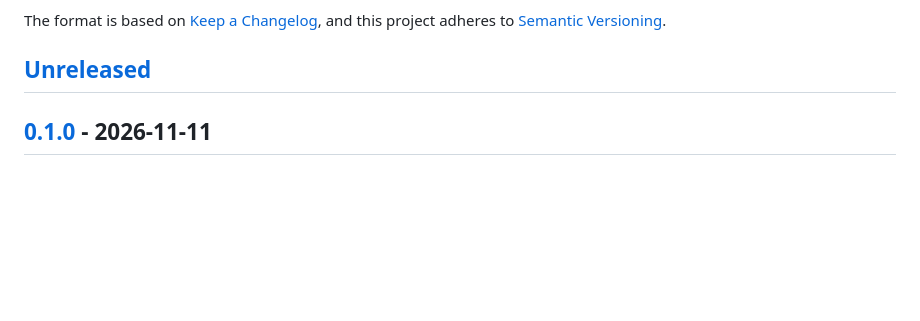
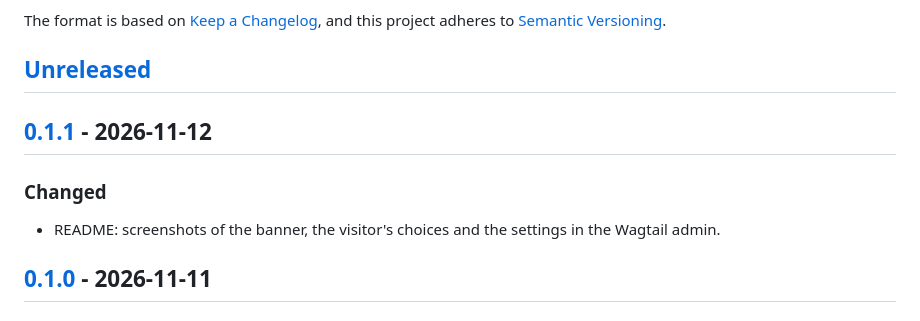
Before and after one commit to Limitless-Horizons/wagtail-cookie-consent, a Markdown page: CHANGELOG.md, the part around one of its changes. Drawn GitHub-style; blank space fills up the shorter version.

```diff
--- a/CHANGELOG.md
+++ b/CHANGELOG.md
@@ -6,6 +6,12 @@ The format is based on [Keep a Changelog](https://keepachangelog.com/en/1.1.0/),
 and this project adheres to [Semantic Versioning](https://semver.org/spec/v2.0.0.html).
 
 ## [Unreleased]
+
+## [0.1.1] - 2026-11-12
+
+### Changed
+
+- README: screenshots of the banner, the visitor's choices and the settings in the Wagtail admin.
 
 ## [0.1.0] - 2026-11-11
 
```
Also changed, not shown: other parts of CHANGELOG.md (+2 -1 lines), README.md (+10 -0 lines), docs/images/admin-settings.jpg (added), docs/images/banner.jpg (added), docs/images/preferences.jpg (added), 4 other files.
